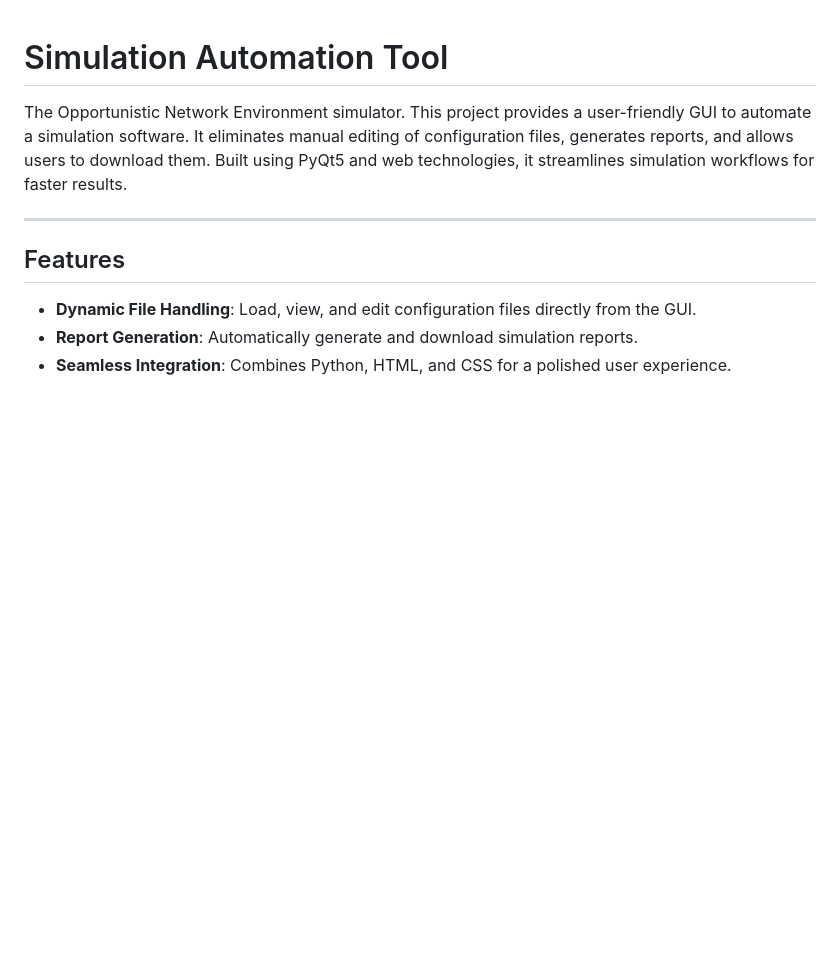
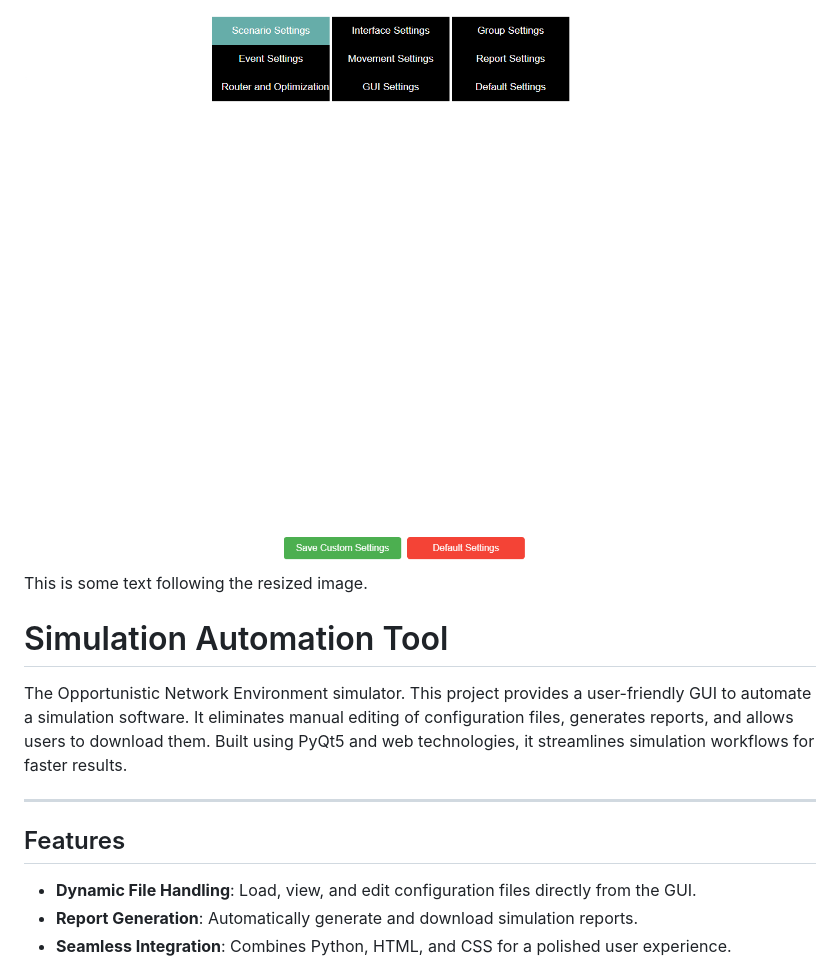
Before and after one commit to asicoltd/One-HTML-JS-PY, a Markdown page: README.md, the part around the change. Drawn GitHub-style; pictures changed too: one.png (added); blank space fills up the shorter version.

Commit message:
image in the begin

```diff
--- a/README.md
+++ b/README.md
@@ -1,3 +1,8 @@
+<raw>
+<img src="./one.png" alt="My resized image" style="width: 300px; height: 200px;">
+</raw>
+
+This is some text following the resized image.
 # Simulation Automation Tool
 The Opportunistic Network Environment simulator.
 This project provides a user-friendly GUI to automate a simulation software. It eliminates manual editing of configuration files, generates reports, and allows users to download them. Built using PyQt5 and web technologies, it streamlines simulation workflows for faster results.
```
